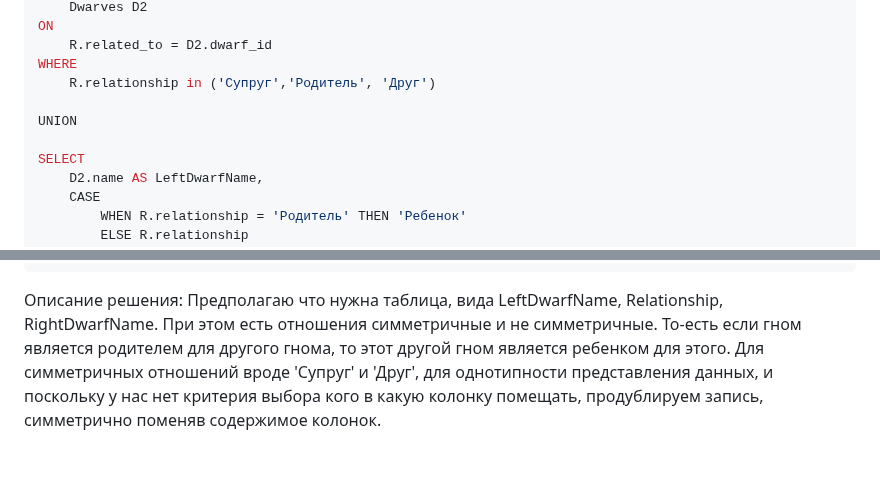
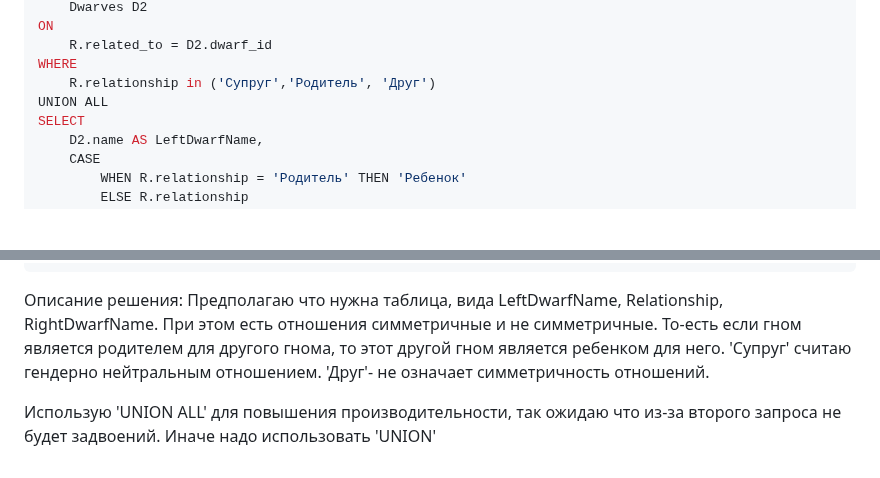
Before and after one commit to metacortex687/lessons, a Markdown page: SQL advanced/task3.md, 2 parts joined by grey strips. Rendered like a GitHub page; blank space fills up the shorter version.

Commit message:
задание 3

````diff
--- a/SQL advanced/task3.md
+++ b/SQL advanced/task3.md
@@ -103,9 +104,7 @@ ON
 	R.related_to = D2.dwarf_id
 WHERE
 	R.relationship in ('Супруг','Родитель', 'Друг')
-
-UNION
-
+UNION ALL
 SELECT
 	D2.name AS LeftDwarfName,
 	CASE
@@ -128,5 +127,8 @@ WHERE
 ```
 
 Описание решения:
-Предполагаю что нужна таблица, вида LeftDwarfName, Relationship,  RightDwarfName. При этом есть отношения симметричные и не симметричные. То-есть если гном является родителем для  другого гнома, то этот другой гном является ребенком для этого.
-Для симметричных отношений вроде 'Супруг' и 'Друг', для однотипности представления данных, и поскольку у нас нет критерия выбора кого в какую колонку помещать, продублируем запись, симметрично поменяв содержимое колонок.
+Предполагаю что нужна таблица, вида LeftDwarfName, Relationship,  RightDwarfName. При этом есть отношения симметричные и не симметричные. То-есть если гном является родителем для  другого гнома, то этот другой гном является ребенком для него.
+'Супруг' считаю гендерно нейтральным отношением.
+'Друг'- не означает симметричность отношений.
+
+Использую 'UNION ALL' для повышения производительности, так ожидаю что из-за второго запроса не будет задвоений. Иначе надо использовать 'UNION'
````
Also changed, not shown: other parts of SQL advanced/task3.md (+2 -1 lines).
